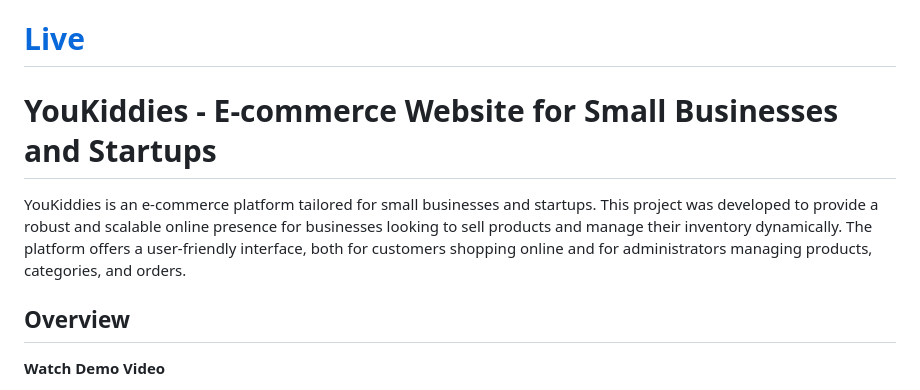
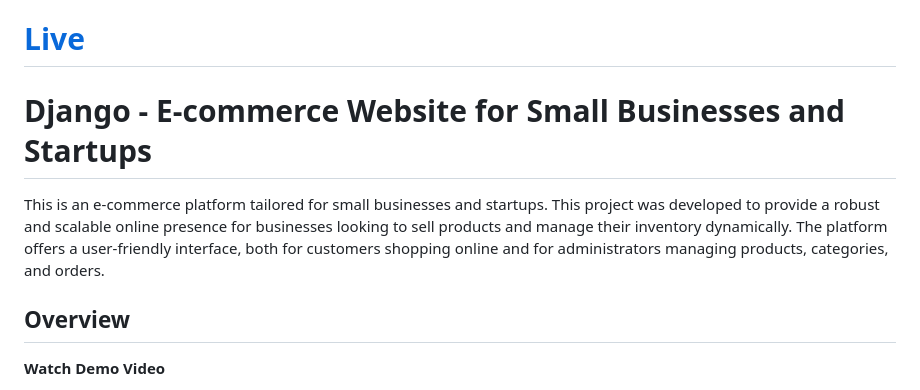
Before and after one commit to Sohail342/E-commerce_Django, a Markdown page: README.md, the part around the change. GitHub-like rendering.

```diff
--- a/README.md
+++ b/README.md
@@ -1,8 +1,8 @@
 # [Live](https://4sc-sincere-hawking.circumeo-apps.net/)
 
-# YouKiddies - E-commerce Website for Small Businesses and Startups
+# Django - E-commerce Website for Small Businesses and Startups
 
-YouKiddies is an e-commerce platform tailored for small businesses and startups. This project was developed to provide a robust and scalable online presence for businesses looking to sell products and manage their inventory dynamically. The platform offers a user-friendly interface, both for customers shopping online and for administrators managing products, categories, and orders.
+This is an e-commerce platform tailored for small businesses and startups. This project was developed to provide a robust and scalable online presence for businesses looking to sell products and manage their inventory dynamically. The platform offers a user-friendly interface, both for customers shopping online and for administrators managing products, categories, and orders.
 
 ## Overview
 
```
